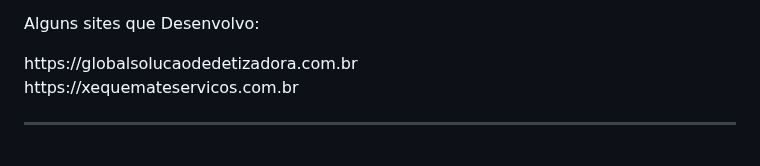
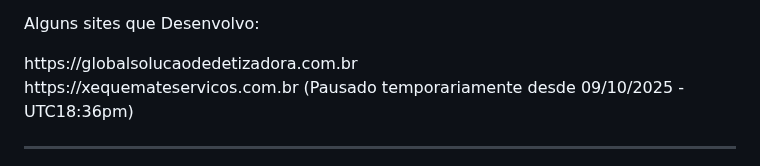
Before and after one commit to RDEsley/RDEsley, a Markdown page: README.md, the part around the change. GitHub-like rendering.

```diff
--- a/README.md
+++ b/README.md
@@ -6,7 +6,7 @@
 
 <p>Alguns sites que Desenvolvo:</p>
 https://globalsolucaodedetizadora.com.br <br>
-https://xequemateservicos.com.br
+https://xequemateservicos.com.br (Pausado temporariamente desde 09/10/2025 - UTC18:36pm)
 
 
 ---
```
